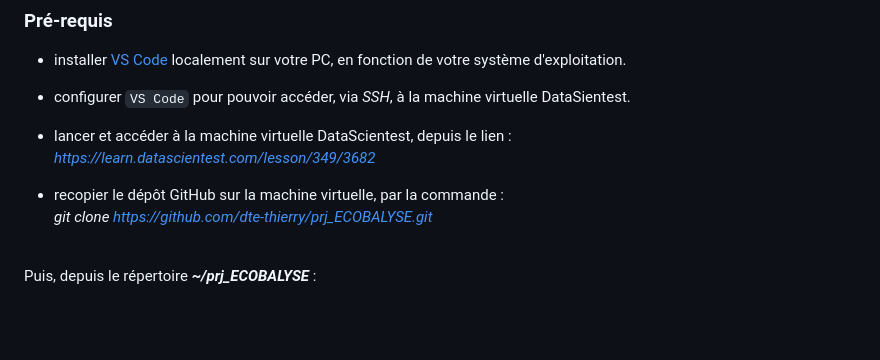
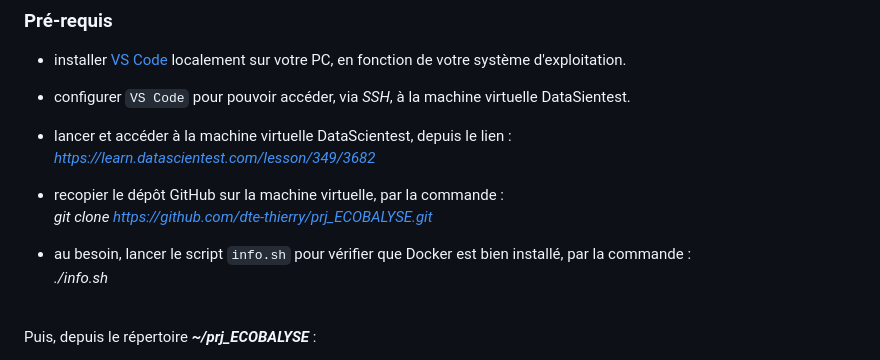
Before and after one commit to dte-thierry/prj_ECOBALYSE, a Markdown page: README.md, the part around the change. Drawn GitHub-style; blank space fills up the shorter version.

```diff
--- a/README.md
+++ b/README.md
@@ -40,6 +40,9 @@ Basé sur les données, et l'`API` de calcul des impacts environnementaux d'[Eco
 
 - recopier le dépôt GitHub sur la machine virtuelle, par la commande : <br />
 *git clone https://github.com/dte-thierry/prj_ECOBALYSE.git*
+
+- au besoin, lancer le script `info.sh` pour vérifier que Docker est bien installé, par la commande : <br />
+*./info.sh*
 
 <br />
 Puis, depuis le répertoire <i><b>~/prj_ECOBALYSE</i></b> :
```
